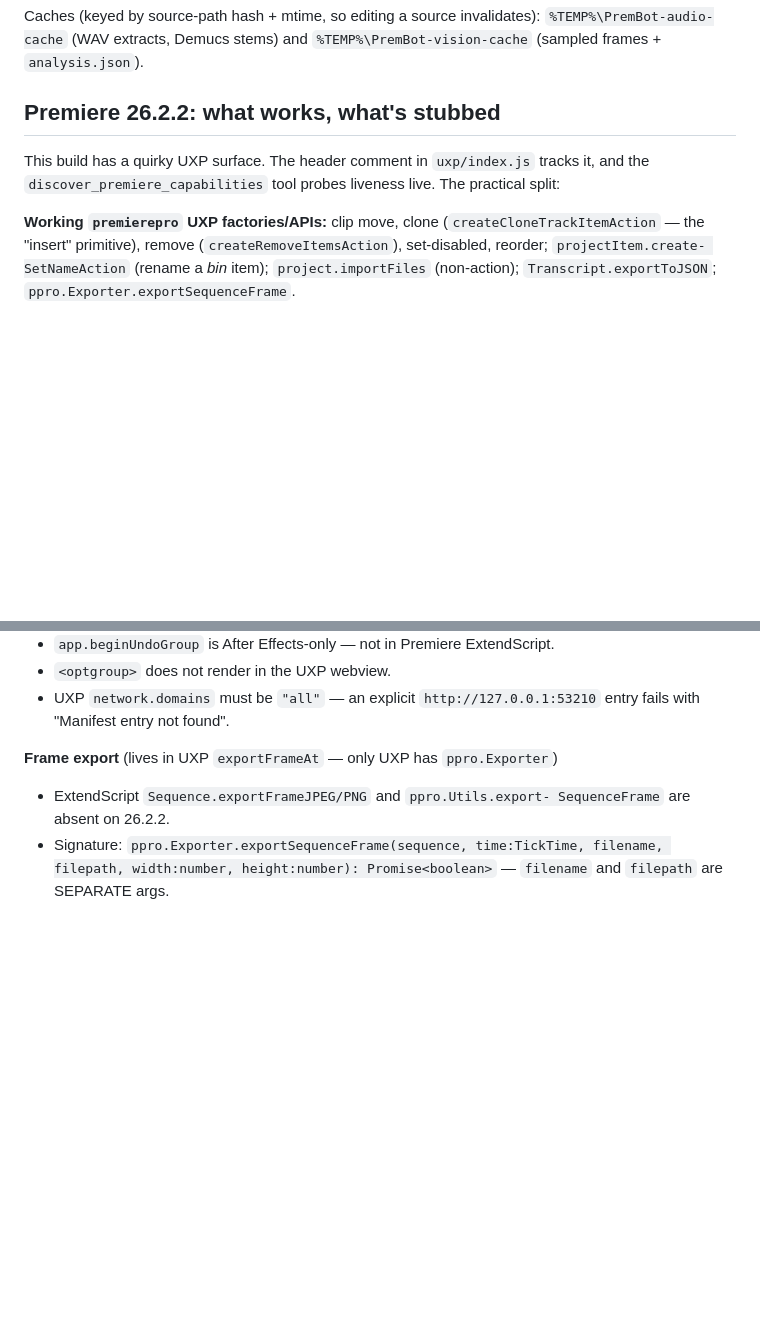
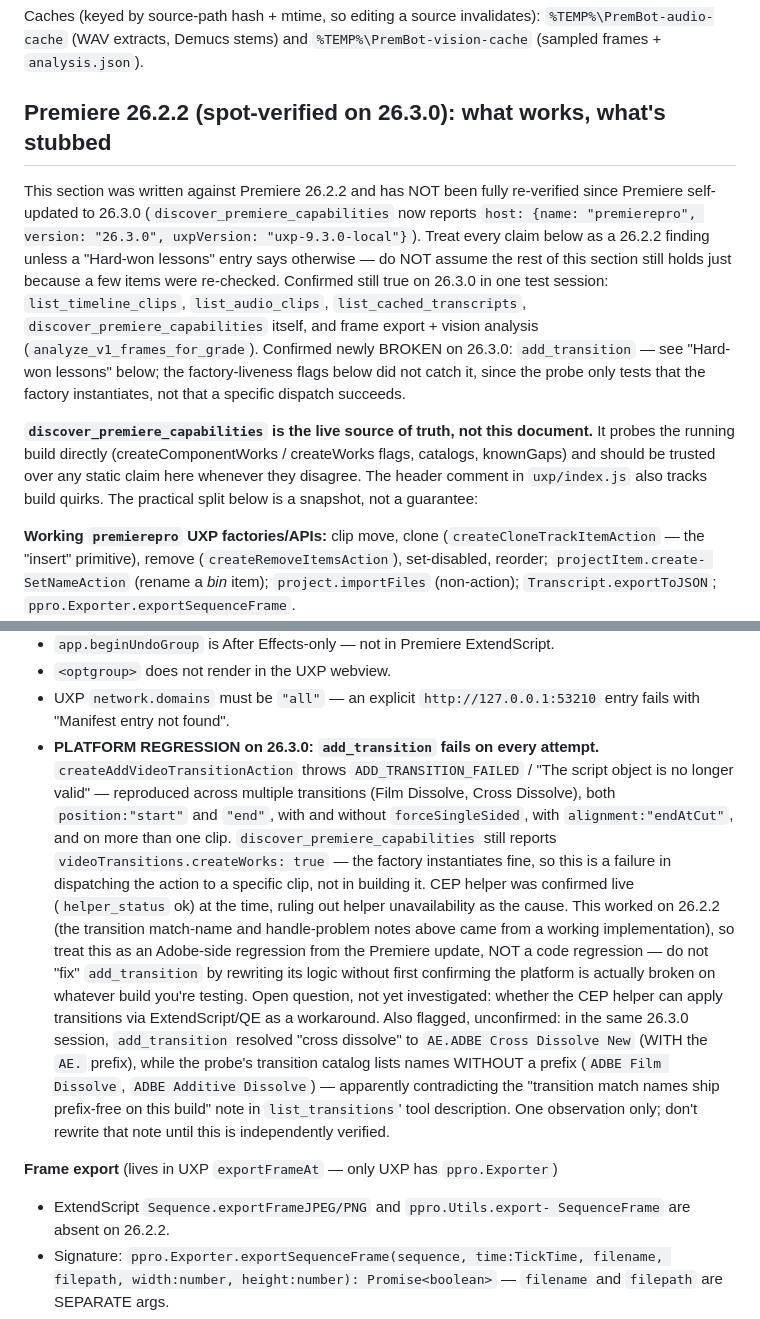
Before and after one commit to DrEdgeOo/PremBot, a Markdown page: CLAUDE.md, 2 parts joined by grey strips. Rendered like a GitHub page; blank space fills up the shorter version.

Commit message:
docs: record phase 1 Premiere-26.3.0 test results
Rebased onto the manual PHASE1-SPEC.md rewrite pushed directly to this
branch (status/correction pass covering sections 0-3) rather than the
pre-rewrite version.

Premiere self-updated to 26.3.0 mid-project. CLAUDE.md's 'what works,
what's stubbed' section was written and only ever verified against
26.2.2; reworded to say so explicitly, point discover_premiere_
capabilities as the live source of truth, and record what this
session did/didn't re-verify.

Logged a platform regression under 'Hard-won lessons': add_transition
fails on every attempt on 26.3.0 (ADD_TRANSITION_FAILED / 'script
object no longer valid'), despite the capability probe still reporting
createWorks:true for video transitions and the CEP helper confirmed
live. Reproduced across transitions, positions, and clips - this
matches the 26.2.2-working implementation, so it reads as an Adobe-side
regression, not a code regression. Also flagged (unconfirmed, single
observation) a possible mismatch in transition match-name prefixing
vs the existing note.

PHASE1-SPEC.md section 1's acceptance block updated from 'MET (pending
in-Premiere confirmation)' / 'STILL REQUIRED' to PASSED: all three
dispatch tables verified live, clean console, and the prompt cache
read confirmed identically every turn across a 7-turn session.

Co-Authored-By: Claude Sonnet 5 <noreply@anthropic.com>
Claude-Session: https://claude.ai/code/session_01TcbDxZ6yrChpLEp9EsDbNV

```diff
--- a/CLAUDE.md
+++ b/CLAUDE.md
@@ -185,11 +185,29 @@ Caches (keyed by source-path hash + mtime, so editing a source invalidates):
 `%TEMP%\PremBot-audio-cache` (WAV extracts, Demucs stems) and
 `%TEMP%\PremBot-vision-cache` (sampled frames + `analysis.json`).
 
-## Premiere 26.2.2: what works, what's stubbed
+## Premiere 26.2.2 (spot-verified on 26.3.0): what works, what's stubbed
 
-This build has a quirky UXP surface. The header comment in `uxp/index.js`
-tracks it, and the `discover_premiere_capabilities` tool probes liveness
-live. The practical split:
+This section was written against Premiere 26.2.2 and has NOT been fully
+re-verified since Premiere self-updated to 26.3.0
+(`discover_premiere_capabilities` now reports
+`host: {name: "premierepro", version: "26.3.0", uxpVersion: "uxp-9.3.0-local"}`).
+Treat every claim below as a 26.2.2 finding unless a "Hard-won lessons"
+entry says otherwise — do NOT assume the rest of this section still holds
+just because a few items were re-checked. Confirmed still true on 26.3.0
+in one test session: `list_timeline_clips`, `list_audio_clips`,
+`list_cached_transcripts`, `discover_premiere_capabilities` itself, and
+frame export + vision analysis (`analyze_v1_frames_for_grade`). Confirmed
+newly BROKEN on 26.3.0: `add_transition` — see "Hard-won lessons" below;
+the factory-liveness flags below did not catch it, since the probe only
+tests that the factory instantiates, not that a specific dispatch
+succeeds.
+
+**`discover_premiere_capabilities` is the live source of truth, not this
+document.** It probes the running build directly (createComponentWorks /
+createWorks flags, catalogs, knownGaps) and should be trusted over any
+static claim here whenever they disagree. The header comment in
+`uxp/index.js` also tracks build quirks. The practical split below is a
+snapshot, not a guarantee:
 
 **Working `premierepro` UXP factories/APIs:** clip move, clone
 (`createCloneTrackItemAction` — the "insert" primitive), remove
@@ -272,6 +290,30 @@ Keep entries short; put deep rationale in code comments next to the code.
 - `<optgroup>` does not render in the UXP webview.
 - UXP `network.domains` must be `"all"` — an explicit
   `http://127.0.0.1:53210` entry fails with "Manifest entry not found".
+- **PLATFORM REGRESSION on 26.3.0: `add_transition` fails on every
+  attempt.** `createAddVideoTransitionAction` throws `ADD_TRANSITION_FAILED`
+  / "The script object is no longer valid" — reproduced across multiple
+  transitions (Film Dissolve, Cross Dissolve), both `position:"start"` and
+  `"end"`, with and without `forceSingleSided`, with `alignment:"endAtCut"`,
+  and on more than one clip. `discover_premiere_capabilities` still reports
+  `videoTransitions.createWorks: true` — the factory instantiates fine, so
+  this is a failure in dispatching the action to a specific clip, not in
+  building it. CEP helper was confirmed live (`helper_status` ok) at the
+  time, ruling out helper unavailability as the cause. This worked on
+  26.2.2 (the transition match-name and handle-problem notes above came
+  from a working implementation), so treat this as an Adobe-side
+  regression from the Premiere update, NOT a code regression — do not
+  "fix" `add_transition` by rewriting its logic without first confirming
+  the platform is actually broken on whatever build you're testing.
+  Open question, not yet investigated: whether the CEP helper can apply
+  transitions via ExtendScript/QE as a workaround.
+  Also flagged, unconfirmed: in the same 26.3.0 session, `add_transition`
+  resolved "cross dissolve" to `AE.ADBE Cross Dissolve New` (WITH the
+  `AE.` prefix), while the probe's transition catalog lists names WITHOUT
+  a prefix (`ADBE Film Dissolve`, `ADBE Additive Dissolve`) — apparently
+  contradicting the "transition match names ship prefix-free on this
+  build" note in `list_transitions`' tool description. One observation
+  only; don't rewrite that note until this is independently verified.
 
 **Frame export** (lives in UXP `exportFrameAt` — only UXP has `ppro.Exporter`)
 - ExtendScript `Sequence.exportFrameJPEG/PNG` and `ppro.Utils.export-
```
Also changed, not shown: docs/PHASE1-SPEC.md (+16 -4 lines).
